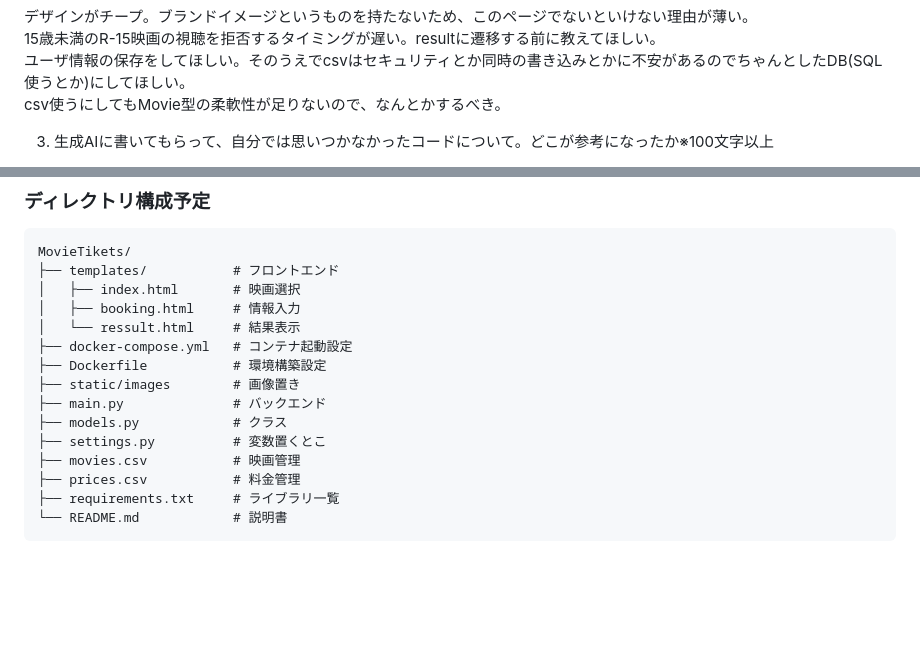
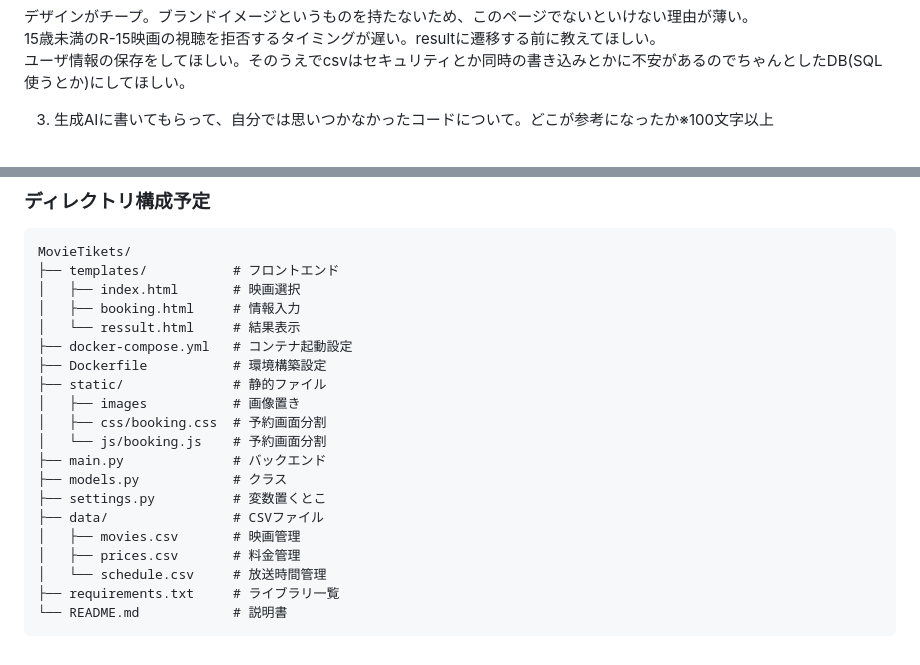
Before and after one commit to tetroid256/MovieTikets, a Markdown page: README.md, 2 parts joined by grey strips. Rendered like a GitHub page; blank space fills up the shorter version.

Commit message:
りどみ修正

````diff
--- a/README.md
+++ b/README.md
@@ -22,8 +22,6 @@
 15歳未満のR-15映画の視聴を拒否するタイミングが遅い。resultに遷移する前に教えてほしい。
 <br>
 ユーザ情報の保存をしてほしい。そのうえでcsvはセキュリティとか同時の書き込みとかに不安があるのでちゃんとしたDB(SQL使うとか)にしてほしい。
-<br>
-csv使うにしてもMovie型の柔軟性が足りないので、なんとかするべき。
 
 
 3. 生成AIに書いてもらって、自分では思いつかなかったコードについて。どこが参考になったか※100文字以上
@@ -121,12 +119,17 @@ MovieTikets/
 │   └── ressult.html     # 結果表示
 ├── docker-compose.yml   # コンテナ起動設定
 ├── Dockerfile           # 環境構築設定
-├── static/images        # 画像置き
+├── static/              # 静的ファイル
+│   ├── images           # 画像置き
+│   ├── css/booking.css  # 予約画面分割
+│   └── js/booking.js    # 予約画面分割
 ├── main.py              # バックエンド
 ├── models.py            # クラス
 ├── settings.py          # 変数置くとこ
-├── movies.csv           # 映画管理
-├── prices.csv           # 料金管理
+├── data/                # CSVファイル
+│   ├── movies.csv       # 映画管理
+│   ├── prices.csv       # 料金管理
+│   └── schedule.csv     # 放送時間管理
 ├── requirements.txt     # ライブラリ一覧
 └── README.md            # 説明書
 ```
````
